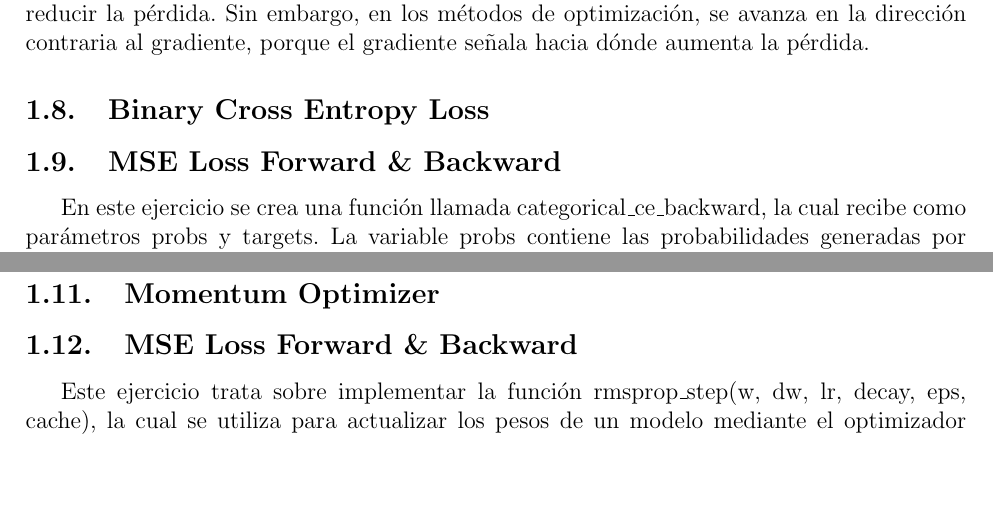
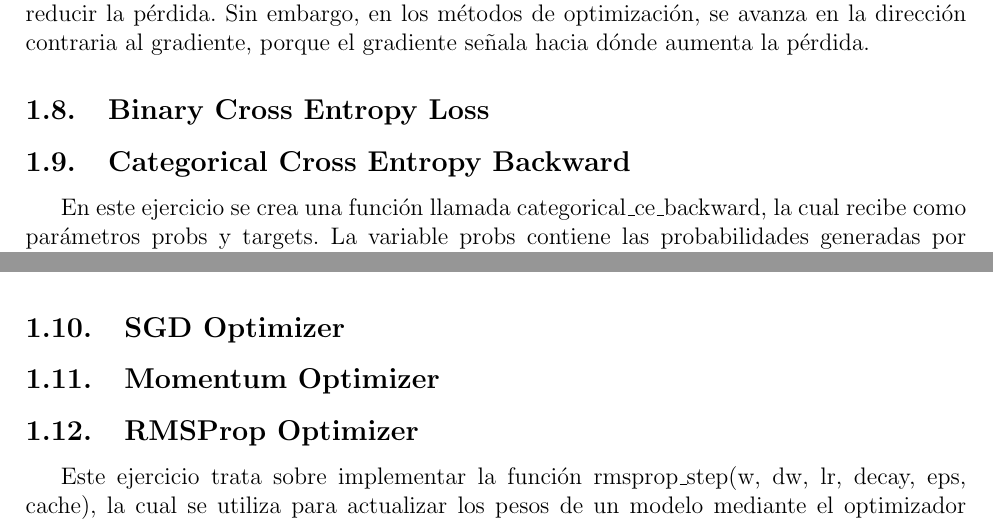
Before and after one commit to ashlygarro198/Proyecto-CA-0305, a LaTeX document (docs/Bitacora_2/Bitacora_2.tex): two parts of pages 4 and 6 of 9 before the commit and two parts of pages 4 and 5 of 9 after it, joined at a grey line, cut so that both start at the same text, the shorter picture padded with empty space. Compiled offline with pdfLaTeX.

Commit message:
Arreglar secciones

```diff
--- a/docs/Bitacora_2/Bitacora_2.tex
+++ b/docs/Bitacora_2/Bitacora_2.tex
@@ -124,7 +124,7 @@ La idea clave es que el gradiente es proporcional al error: cuando el error es m
 
 \subsection{Binary Cross Entropy Loss}
 
-\subsection{MSE Loss Forward \& Backward}
+\subsection{Categorical Cross Entropy Backward}
 En este ejercicio se crea una función llamada categorical\_ce\_backward, la cual recibe como parámetros probs y targets. La variable probs contiene las probabilidades generadas por la función softmax para cada muestra y cada clase, mientras que targets contiene la clase correcta de cada muestra.
 Entonces, ambos valores se convierten en arreglos de NumPy para poder trabajar con ellos de forma vectorizada. Luego, se obtiene N usando probs.shape[0], ya que N representa la cantidad de filas, es decir, la cantidad de muestras.
 Después, se crea una copia de probs llamada dx, para no modificar los datos originales. Como el gradiente de softmax combinado con entropía cruzada se simplifica a probs y\_true lo que se hace es restar 1 en la posición correspondiente a la clase correcta de cada fila. Esto se logra con $dx[np.arange(N), targets] -= 1$.
@@ -167,3 +167,10 @@ $$
 La idea clave es que la derivación completa de Softmax + Cross Entropy se reduce a una forma muy simple: a
 las probabilidades predichas se les resta la matriz real codificada en one-hot.
 
+
+\subsection{SGD Optimizer}
+\subsection{Momentum Optimizer}
+
+\subsection{RMSProp Optimizer}
+
+Este ejercicio trata sobre implementar la función rmsprop\_step(w, dw, lr, decay, eps, cache), la cual se utiliza para actualizar los pesos de un modelo mediante el optimizador RMSProp.
@@ -224,9 +266,3 @@ estable de las activaciones y de los gradientes a través de las capas
 de la red. De esta forma, se reduce el riesgo de desvanecimiento o
 explosión de gradientes, permitiendo un entrenamiento más estable y eficiente.
 
-\subsection{Momentum Optimizer}
-
-\subsection{MSE Loss Forward \& Backward}
-
-
-Este ejercicio trata sobre implementar la función rmsprop\_step(w, dw, lr, decay, eps, cache), la cual se utiliza para actualizar los pesos de un modelo mediante el optimizador RMSProp.
```
Also changed, not shown: docs/Bitacora_2/Bitacora_2.tex (75 more changed lines).
